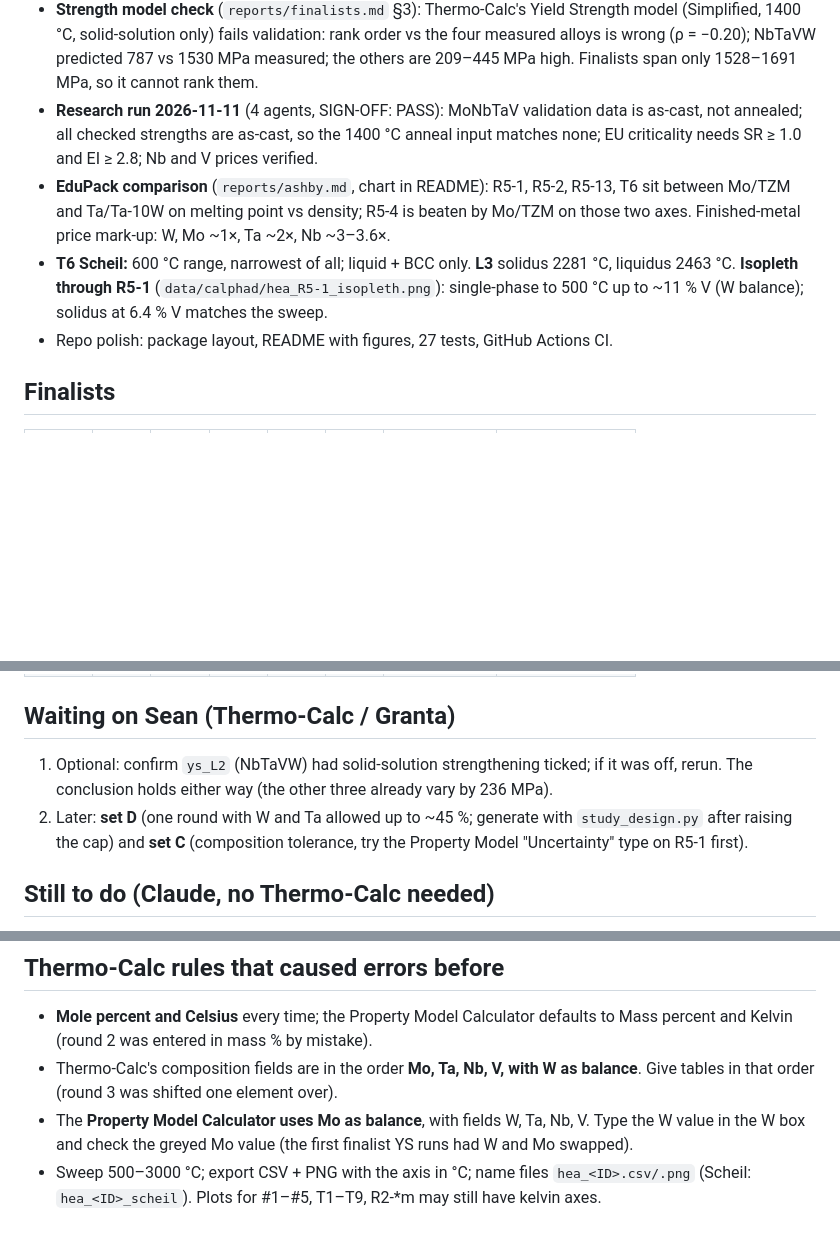
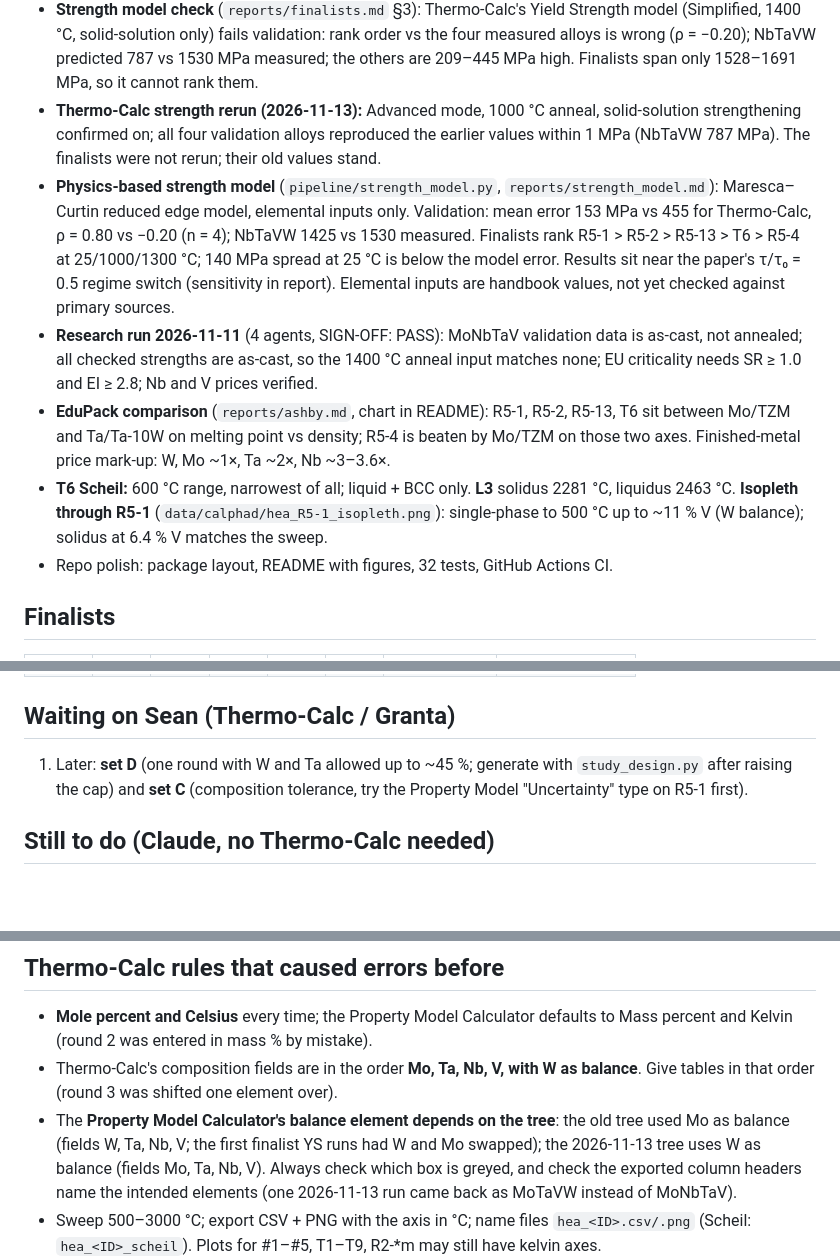
Before and after one commit to SeanMA668/alloy-property-pipeline, a Markdown page: docs/STATUS.md, 3 parts joined by grey strips. Drawn GitHub-style; blank space fills up the shorter version.

```diff
--- a/docs/STATUS.md
+++ b/docs/STATUS.md
@@ -26,6 +26,15 @@ Read this first when resuming work in a new session. Repo:
   (Simplified, 1400 °C, solid-solution only) fails validation: rank order vs the four
   measured alloys is wrong (ρ = −0.20); NbTaVW predicted 787 vs 1530 MPa measured; the
   others are 209–445 MPa high. Finalists span only 1528–1691 MPa, so it cannot rank them.
+- **Thermo-Calc strength rerun (2026-11-13):** Advanced mode, 1000 °C anneal, solid-solution
+  strengthening confirmed on; all four validation alloys reproduced the earlier values
+  within 1 MPa (NbTaVW 787 MPa). The finalists were not rerun; their old values stand.
+- **Physics-based strength model** (`pipeline/strength_model.py`, `reports/strength_model.md`):
+  Maresca–Curtin reduced edge model, elemental inputs only. Validation: mean error 153 MPa
+  vs 455 for Thermo-Calc, ρ = 0.80 vs −0.20 (n = 4); NbTaVW 1425 vs 1530 measured. Finalists
+  rank R5-1 > R5-2 > R5-13 > T6 > R5-4 at 25/1000/1300 °C; 140 MPa spread at 25 °C is below
+  the model error. Results sit near the paper's τ/τ₀ = 0.5 regime switch (sensitivity in
+  report). Elemental inputs are handbook values, not yet checked against primary sources.
 - **Research run 2026-11-11** (4 agents, SIGN-OFF: PASS): MoNbTaV validation data is
   as-cast, not annealed; all checked strengths are as-cast, so the 1400 °C anneal input
   matches none; EU criticality needs SR ≥ 1.0 and EI ≥ 2.8; Nb and V prices verified.
@@ -35,7 +44,7 @@ Read this first when resuming work in a new session. Repo:
 - **T6 Scheil:** 600 °C range, narrowest of all; liquid + BCC only. **L3** solidus 2281 °C,
   liquidus 2463 °C. **Isopleth through R5-1** (`data/calphad/hea_R5-1_isopleth.png`):
   single-phase to 500 °C up to ~11 % V (W balance); solidus at 6.4 % V matches the sweep.
-- Repo polish: package layout, README with figures, 27 tests, GitHub Actions CI.
+- Repo polish: package layout, README with figures, 32 tests, GitHub Actions CI.
 
 ## Finalists
 | Alloy | Mo | Ta | Nb | V | W | Solidus (°C) | Density (g/cm³) |
@@ -46,9 +55,7 @@ Read this first when resuming work in a new session. Repo:
 | R5-4 | 17.2 | 24.4 | 35.0 | 12.1 | 11.3 | 2499 | 11.85 |
 
 ## Waiting on Sean (Thermo-Calc / Granta)
-1. Optional: confirm `ys_L2` (NbTaVW) had solid-solution strengthening ticked; if it was
-   off, rerun. The conclusion holds either way (the other three already vary by 236 MPa).
-2. Later: **set D** (one round with W and Ta allowed up to ~45 %; generate with
+1. Later: **set D** (one round with W and Ta allowed up to ~45 %; generate with
    `study_design.py` after raising the cap) and **set C** (composition tolerance, try the
    Property Model "Uncertainty" type on R5-1 first).
 
@@ -67,9 +74,11 @@ Read this first when resuming work in a new session. Repo:
   percent and Kelvin (round 2 was entered in mass % by mistake).
 - Thermo-Calc's composition fields are in the order **Mo, Ta, Nb, V, with W as balance**.
   Give tables in that order (round 3 was shifted one element over).
-- The **Property Model Calculator uses Mo as balance**, with fields W, Ta, Nb, V. Type the W
-  value in the W box and check the greyed Mo value (the first finalist YS runs had W and Mo
-  swapped).
+- The **Property Model Calculator's balance element depends on the tree**: the old tree used
+  Mo as balance (fields W, Ta, Nb, V; the first finalist YS runs had W and Mo swapped); the
+  2026-11-13 tree uses W as balance (fields Mo, Ta, Nb, V). Always check which box is greyed,
+  and check the exported column headers name the intended elements (one 2026-11-13 run
+  came back as MoTaVW instead of MoNbTaV).
 - Sweep 500–3000 °C; export CSV + PNG with the axis in °C; name files `hea_<ID>.csv/.png`
   (Scheil: `hea_<ID>_scheil`). Plots for #1–#5, T1–T9, R2-*m may still have kelvin axes.
 - No HEA mobility database (MOBHEA), so Homogenization/Diffusion cannot be used.
```
Also changed, not shown: other parts of docs/STATUS.md (+1 -1 lines), README.md (+21 -9 lines), reports/finalists.md (+2 -0 lines), reports/strength_model.md (added, +41 -0 lines), reports/figures/strength_parity.png (added), 3 other files.
